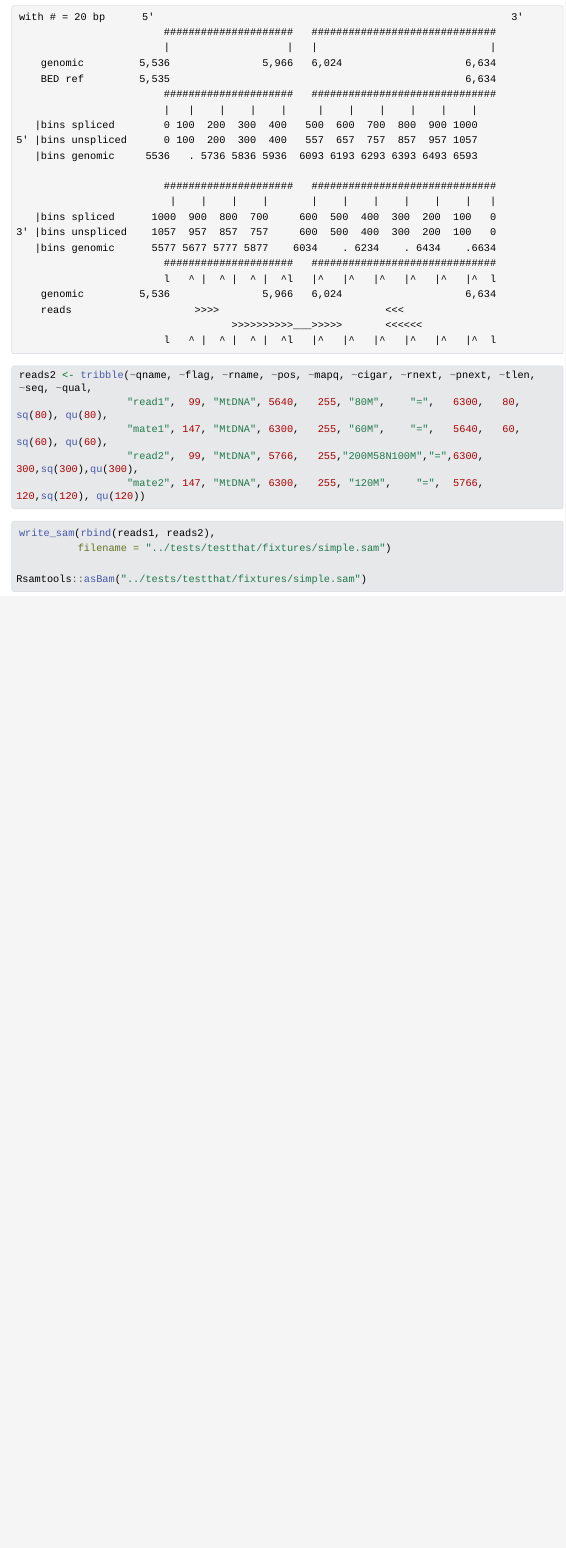
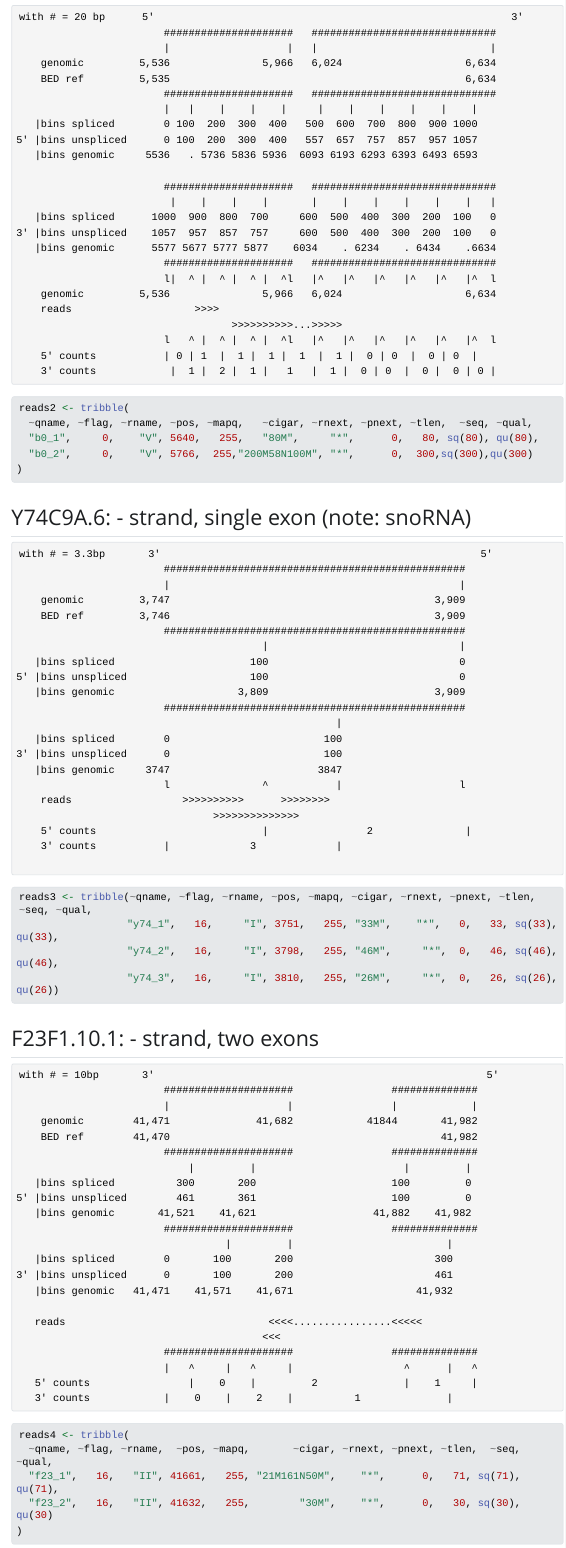
Before and after one commit to AlexWeinreb/geneBodyCoverage, a Quarto document (inst/make_simple_test_bam.qmd): the page in a window 1100 px wide, from 1740 px down before the commit and from 2110 px down after it, so that both start at the same text. The pictures show the output file inst/make_simple_test_bam.html that the author committed with the source, opened offline; Quarto's library style sheets are replaced by a plain one without menus; long lines of code are wrapped.

Commit message:
Coverage computation and simple test.

````diff
--- a/inst/make_simple_test_bam.qmd
+++ b/inst/make_simple_test_bam.qmd
@@ -105,22 +120,98 @@ with # = 20 bp      5'
                         #####################   ##############################
                         l|  ^ |  ^ |  ^ |  ^l   |^   |^   |^   |^   |^   |^  l
     genomic         5,536               5,966   6,024                    6,634
-    reads                    >>>>                           <<<
-                                   >>>>>>>>>>___>>>>>       <<<<<<
+    reads                    >>>>
+                                   >>>>>>>>>>...>>>>>
                         l   ^ |  ^ |  ^ |  ^l   |^   |^   |^   |^   |^   |^  l
-    5' counts           | 0 | 1  |  1 |  1 |  1  |  1 |  0 | 2  |  1 | 0  |
-    3' counts            |  1 |  2 |  1 |   1   |  1 |  0 | 2  |  1 |  0 | 0 |
+    5' counts           | 0 | 1  |  1 |  1 |  1  |  1 |  0 | 0  |  0 | 0  |
+    3' counts            |  1 |  2 |  1 |   1   |  1 |  0 | 0  |  0 |  0 | 0 |
 ```
 
 
 ```{r}
-reads2 <- tribble(~qname, ~flag, ~rname, ~pos, ~mapq, ~cigar, ~rnext, ~pnext, ~tlen,  ~seq, ~qual,
-                  "read1",  99,     "V", 5640,   255, "80M",    "=",   6300,   80, sq(80), qu(80),
-                  "mate1", 147,     "V", 6300,   255, "60M",    "=",   5640,   60, sq(60), qu(60),
-                  "read2",  99,     "V", 5766,   255,"200M58N100M","=",6300,  300,sq(300),qu(300),
-                  "mate2", 147,     "V", 6300,   255, "120M",    "=",  5766,  120,sq(120), qu(120))
+reads2 <- tribble(
+  ~qname, ~flag, ~rname, ~pos, ~mapq,   ~cigar, ~rnext, ~pnext, ~tlen,  ~seq, ~qual,
+  "b0_1",     0,    "V", 5640,   255,   "80M",     "*",      0,   80, sq(80), qu(80),
+  "b0_2",     0,    "V", 5766,  255,"200M58N100M", "*",      0,  300,sq(300),qu(300)
+)
 ```
 
 
 
 
+## Y74C9A.6: - strand, single exon (note: snoRNA)
+
+
+```{text}
+with # = 3.3bp       3'                                                    5'
+                        #################################################
+                        |                                               |
+    genomic         3,747                                           3,909
+    BED ref         3,746                                           3,909
+                        #################################################
+                                        |                               |
+   |bins spliced                      100                               0
+5' |bins unspliced                    100                               0
+   |bins genomic                    3,809                           3,909
+                        #################################################
+                                                    |
+   |bins spliced        0                         100
+3' |bins unspliced      0                         100
+   |bins genomic     3747                        3847
+                        l               ^           |                   l
+    reads                  >>>>>>>>>>      >>>>>>>>
+                                >>>>>>>>>>>>>>
+    5' counts                           |                2               |
+    3' counts           |             3             |
+
+```
+
+
+```{r}
+reads3 <- tribble(~qname, ~flag, ~rname, ~pos, ~mapq, ~cigar, ~rnext, ~pnext, ~tlen,  ~seq, ~qual,
+                  "y74_1",   16,     "I", 3751,   255, "33M",    "*",   0,   33, sq(33), qu(33),
+                  "y74_2",   16,     "I", 3798,   255, "46M",     "*",  0,   46, sq(46), qu(46),
+                  "y74_3",   16,     "I", 3810,   255, "26M",     "*",  0,   26, sq(26), qu(26))
+```
+
+
+
+
+
+## F23F1.10.1: - strand, two exons
+
+
+```{text}
+with # = 10bp       3'                                                      5'
+                        #####################                ##############
+                        |                   |                |            |
+    genomic        41,471              41,682            41844       41,982
+    BED ref        41,470                                            41,982
+                        #####################                ##############
+                            |         |                        |         |
+   |bins spliced          300       200                      100         0
+5' |bins unspliced        461       361                      100         0
+   |bins genomic       41,521    41,621                   41,882    41,982
+                        #####################                ##############
+                                  |         |                         |
+   |bins spliced        0       100       200                       300
+3' |bins unspliced      0       100       200                       461
+   |bins genomic   41,471    41,571    41,671                    41,932
+
+   reads                                 <<<<................<<<<<
+                                        <<<
+                        #####################                ##############
+                        |   ^     |   ^     |                  ^      |   ^
+   5' counts                |    0    |         2              |    1     |
+   3' counts            |    0    |    2    |          1              |
+```
+
+
+
+
+
+```{r}
+reads4 <- tribble(
+  ~qname, ~flag, ~rname,  ~pos, ~mapq,       ~cigar, ~rnext, ~pnext, ~tlen,  ~seq, ~qual,
+  "f23_1",   16,   "II", 41661,   255, "21M161N50M",    "*",      0,   71, sq(71), qu(71),
+  "f23_2",   16,   "II", 41632,   255,        "30M",    "*",      0,   30, sq(30), qu(30)
@@ -127,6 +229,6 @@ reads2 <- tribble(~qname, ~flag, ~rname, ~pos, ~mapq, ~cigar, ~rnext, ~pnext, ~t
 ```{r}
 #| eval: false
-write_sam(rbind(reads1, reads2),
+write_sam(rbind(reads1, reads2, reads3, reads4),
           filename = "../tests/testthat/fixtures/simple.sam")
 
 Rsamtools::asBam("../tests/testthat/fixtures/simple.sam", overwrite = TRUE)
````
Also changed, not shown: inst/make_simple_test_bam.html, inst/make_simple_test_bam.qmd (60 more changed lines), 4 other files.
